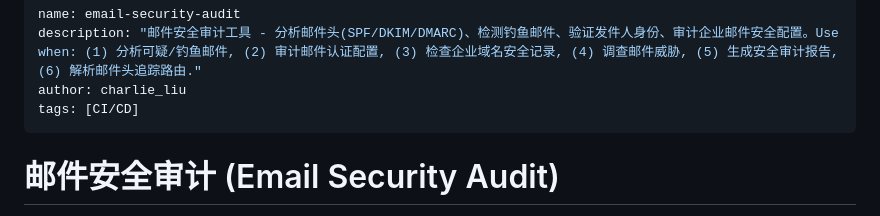
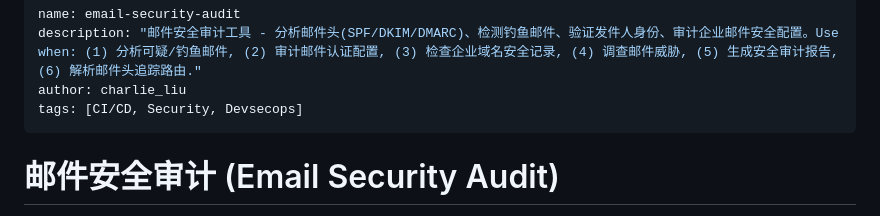
Before and after one commit to yuquanliu1-dot/devops-skills, a Markdown page: email-security-audit/SKILL.md, the part around the change. Drawn GitHub-style.

```diff
--- a/email-security-audit/SKILL.md
+++ b/email-security-audit/SKILL.md
@@ -2,7 +2,7 @@
 name: email-security-audit
 description: "邮件安全审计工具 - 分析邮件头(SPF/DKIM/DMARC)、检测钓鱼邮件、验证发件人身份、审计企业邮件安全配置。Use when: (1) 分析可疑/钓鱼邮件, (2) 审计邮件认证配置, (3) 检查企业域名安全记录, (4) 调查邮件威胁, (5) 生成安全审计报告, (6) 解析邮件头追踪路由."
 author: charlie_liu
-tags: [CI/CD]
+tags: [CI/CD, Security, Devsecops]
 ---
 
 # 邮件安全审计 (Email Security Audit)
```
